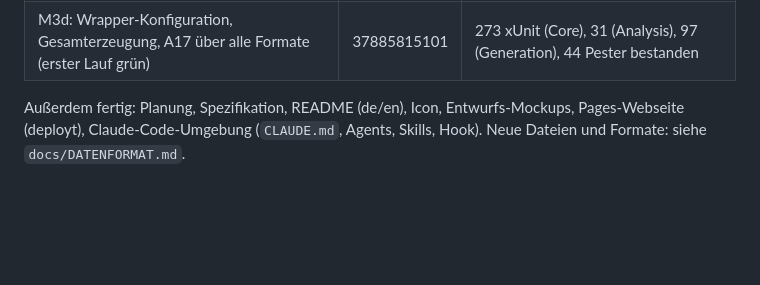
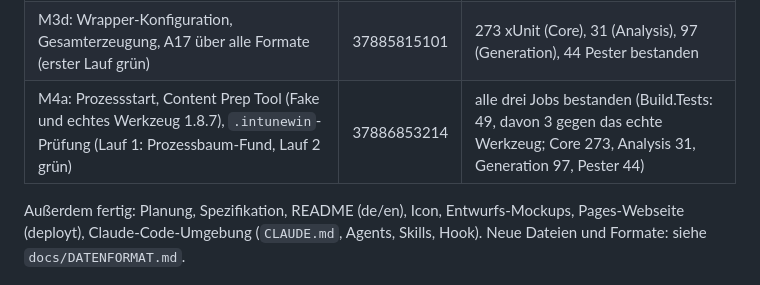
Before and after one commit to MagicalWig34653/IntunePackager, a Markdown page: docs/ARBEITSSTAND.md, the part around the change. Rendered like a GitHub page; blank space fills up the shorter version.

Commit message:
Record the CI evidence for M4a
Co-Authored-By: Claude Sonnet 5.5 <noreply@anthropic.com>
Claude-Session: https://claude.ai/code/session_01NFFeuz8U6fL1JbzYDUbnRV

```diff
--- a/docs/ARBEITSSTAND.md
+++ b/docs/ARBEITSSTAND.md
@@ -39,6 +39,7 @@ Alle Läufe: Windows-CI mit `windows-latest`, `windows-2022` und Pester unter Wi
 | M3b: Erkennungsskript-Generator (Lauf 1 mit Build-Fehler durch rohe Zeilentrenner, behoben) | 37884553567 | 273 xUnit (Core), 31 (Analysis), 61 (Generation), 44 Pester (davon 34 neue Erkennungstests mit echter Registry und Dateien) bestanden |
 | M3c: HTML-Anleitung de/en (Lauf 1: ein Testfehler, Lauf 2: Pester scheiterte am Runner-Image vor jedem Test, Lauf 3 grün) | 37885403336 | alle drei Jobs bestanden (Generation: 79 xUnit; Core 273, Analysis 31, Pester 44) |
 | M3d: Wrapper-Konfiguration, Gesamterzeugung, A17 über alle Formate (erster Lauf grün) | 37885815101 | 273 xUnit (Core), 31 (Analysis), 97 (Generation), 44 Pester bestanden |
+| M4a: Prozessstart, Content Prep Tool (Fake und echtes Werkzeug 1.8.7), `.intunewin`-Prüfung (Lauf 1: Prozessbaum-Fund, Lauf 2 grün) | 37886853214 | alle drei Jobs bestanden (Build.Tests: 49, davon 3 gegen das echte Werkzeug; Core 273, Analysis 31, Generation 97, Pester 44) |
 
 Außerdem fertig: Planung, Spezifikation, README (de/en), Icon, Entwurfs-Mockups, Pages-Webseite (deployt), Claude-Code-Umgebung (`CLAUDE.md`, Agents, Skills, Hook). Neue Dateien und Formate: siehe `docs/DATENFORMAT.md`.
 
```
